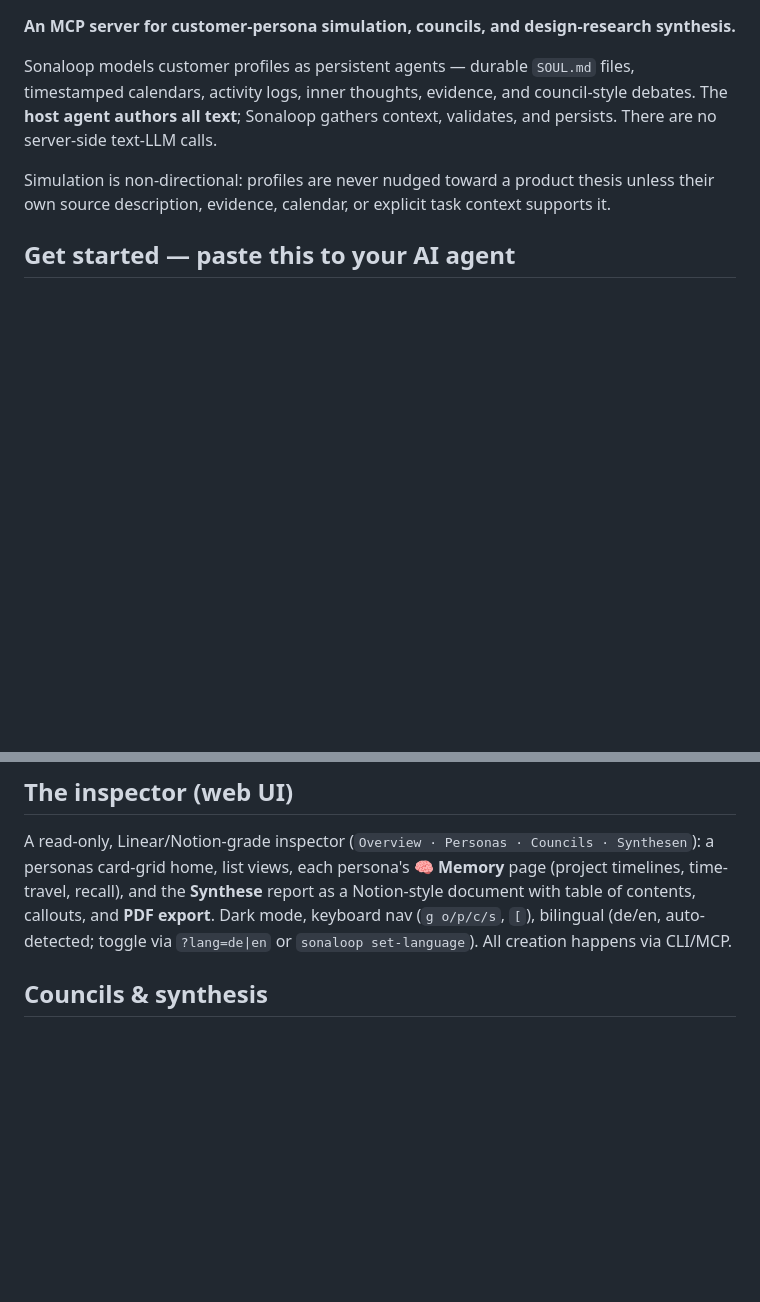
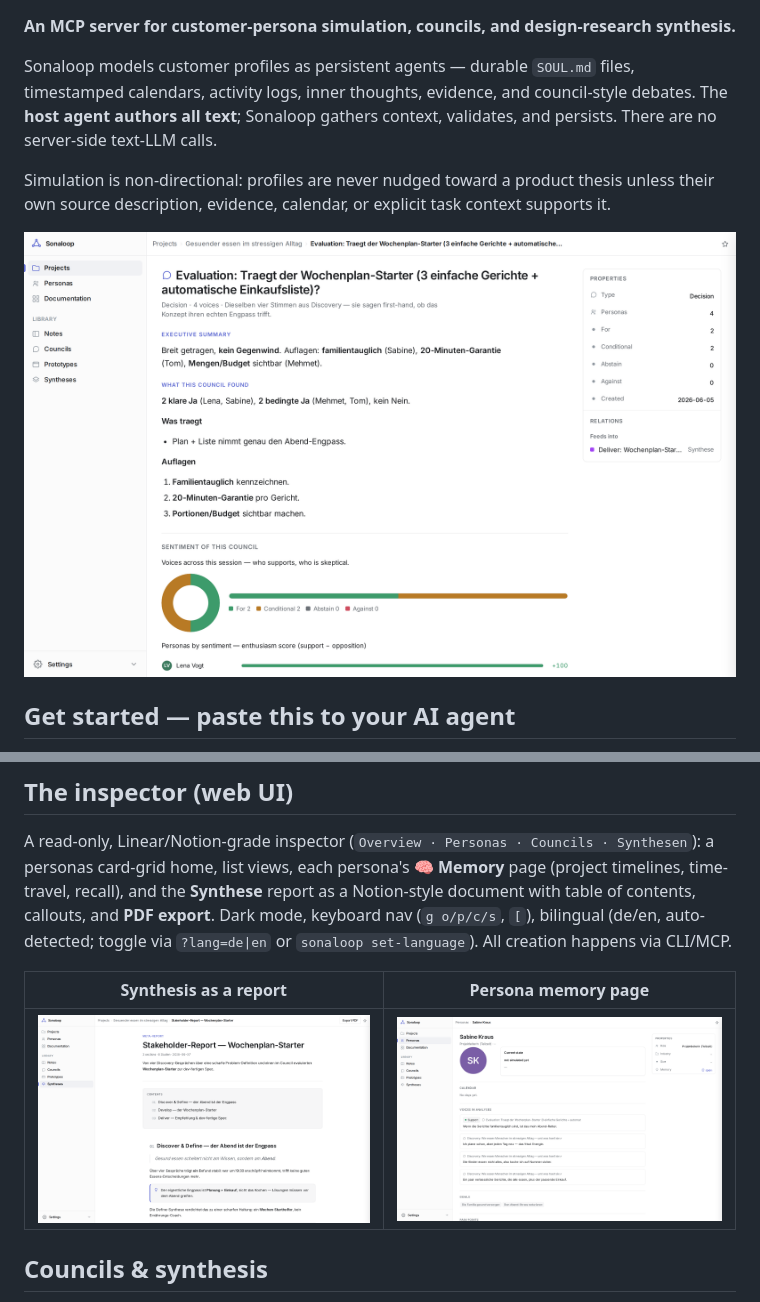
Before and after one commit to jhoetter/persona-council, a Markdown page: README.md, 2 parts joined by grey strips. GitHub-like rendering; pictures changed too: docs/assets/sonaloop-council.png (added), docs/assets/sonaloop-persona.png (added), docs/assets/sonaloop-report.png (added); blank space fills up the shorter version.

Commit message:
docs(readme): add app screenshots (council hero + report & persona)
Co-Authored-By: Claude Opus 4.8 (1M context) <noreply@anthropic.com>

```diff
--- a/README.md
+++ b/README.md
@@ -10,6 +10,8 @@ and persists. There are no server-side text-LLM calls.
 Simulation is non-directional: profiles are never nudged toward a product thesis
 unless their own source description, evidence, calendar, or explicit task context
 supports it.
+
+![Sonaloop inspector — a memory-grounded council with executive summary, sentiment breakdown, and links into the synthesis](docs/assets/sonaloop-council.png)
 
 ## Get started — paste this to your AI agent
 
@@ -104,6 +106,10 @@ Notion-style document with table of contents, callouts, and **PDF export**. Dark
 mode, keyboard nav (`g o/p/c/s`, `[`), bilingual (de/en, auto-detected; toggle via
 `?lang=de|en` or `sonaloop set-language`). All creation happens via CLI/MCP.
 
+| Synthesis as a report | Persona memory page |
+| --- | --- |
+| [![Meta-report — a Notion-style document with table of contents and callouts](docs/assets/sonaloop-report.png)](docs/assets/sonaloop-report.png) | [![Persona detail — voices in analyses, goals, and pain points](docs/assets/sonaloop-persona.png)](docs/assets/sonaloop-persona.png) |
+
 ## Councils & synthesis
 
 - **Council** — personas react to a prompt, grounded in their own memory (each can
```
